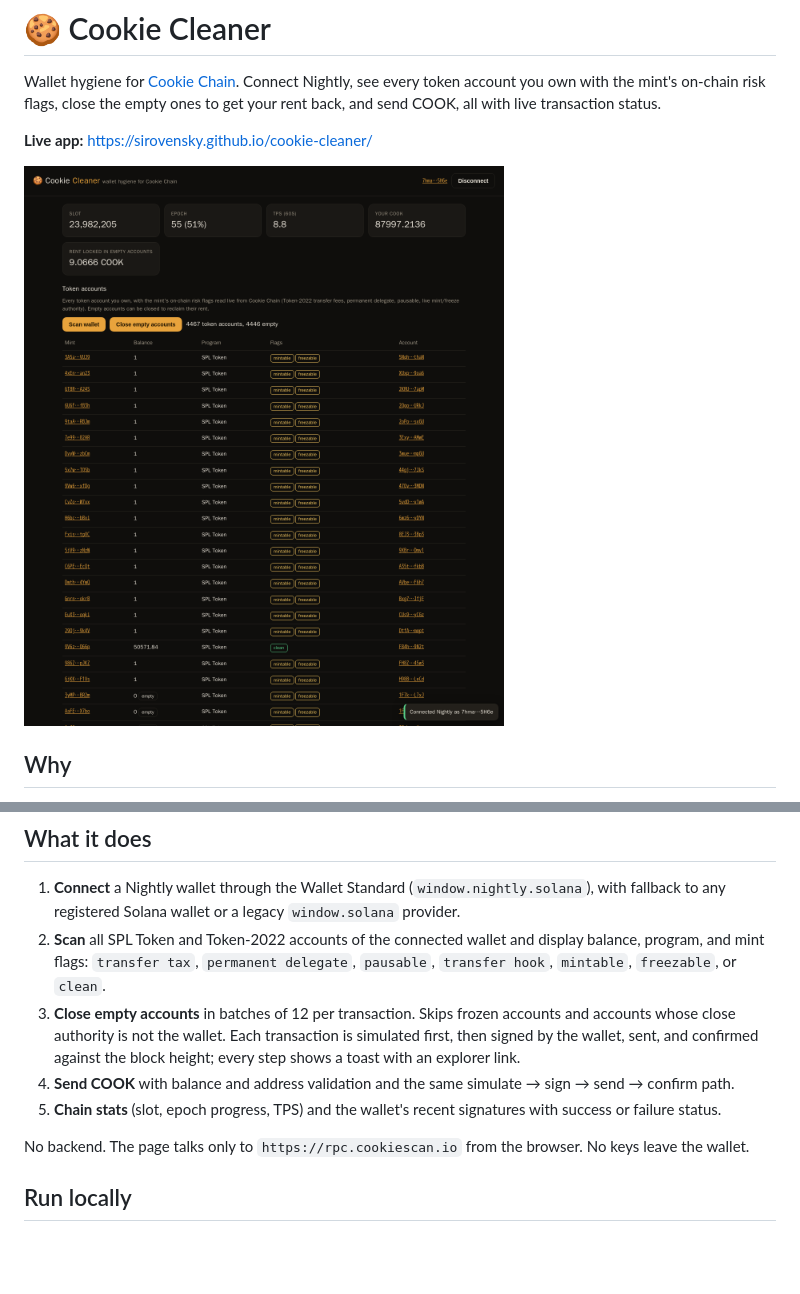
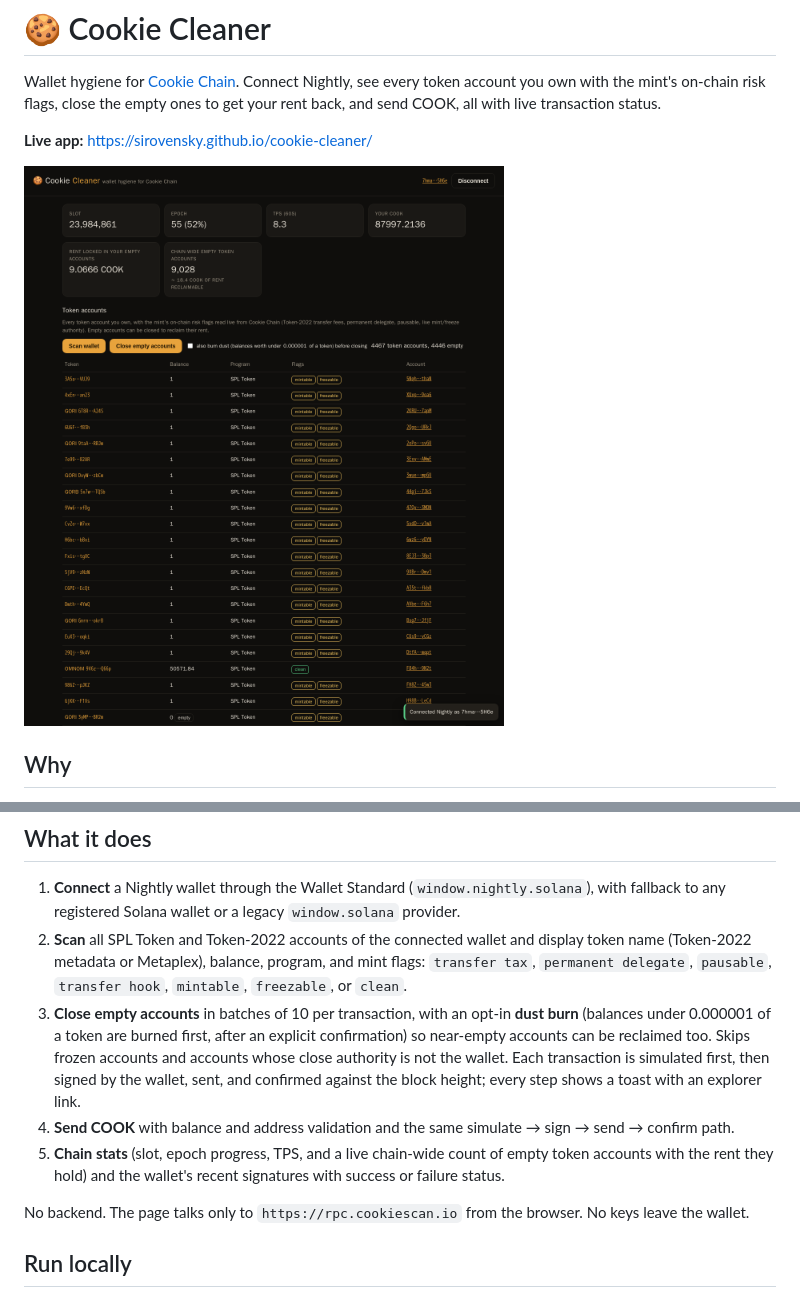
Before and after one commit to Sirovensky/cookie-cleaner, a Markdown page: README.md, 2 parts joined by grey strips. Rendered like a GitHub page; pictures changed too: screenshot.png; blank space fills up the shorter version.

Commit message:
Token names, chain-wide empty-account stat, opt-in dust burn
Co-Authored-By: Claude Fable 5.1 <noreply@anthropic.com>
Claude-Session: https://claude.ai/code/session_01ANS4ryDEhYqrLoKdXbeDq9

```diff
--- a/README.md
+++ b/README.md
@@ -15,10 +15,10 @@ The second problem is Token-2022 extensions. A mint can carry a transfer tax, a
 ## What it does
 
 1. **Connect** a Nightly wallet through the Wallet Standard (`window.nightly.solana`), with fallback to any registered Solana wallet or a legacy `window.solana` provider.
-2. **Scan** all SPL Token and Token-2022 accounts of the connected wallet and display balance, program, and mint flags: `transfer tax`, `permanent delegate`, `pausable`, `transfer hook`, `mintable`, `freezable`, or `clean`.
-3. **Close empty accounts** in batches of 12 per transaction. Skips frozen accounts and accounts whose close authority is not the wallet. Each transaction is simulated first, then signed by the wallet, sent, and confirmed against the block height; every step shows a toast with an explorer link.
+2. **Scan** all SPL Token and Token-2022 accounts of the connected wallet and display token name (Token-2022 metadata or Metaplex), balance, program, and mint flags: `transfer tax`, `permanent delegate`, `pausable`, `transfer hook`, `mintable`, `freezable`, or `clean`.
+3. **Close empty accounts** in batches of 10 per transaction, with an opt-in **dust burn** (balances under 0.000001 of a token are burned first, after an explicit confirmation) so near-empty accounts can be reclaimed too. Skips frozen accounts and accounts whose close authority is not the wallet. Each transaction is simulated first, then signed by the wallet, sent, and confirmed against the block height; every step shows a toast with an explorer link.
 4. **Send COOK** with balance and address validation and the same simulate → sign → send → confirm path.
-5. **Chain stats** (slot, epoch progress, TPS) and the wallet's recent signatures with success or failure status.
+5. **Chain stats** (slot, epoch progress, TPS, and a live chain-wide count of empty token accounts with the rent they hold) and the wallet's recent signatures with success or failure status.
 
 No backend. The page talks only to `https://rpc.cookiescan.io` from the browser. No keys leave the wallet.
 
```
Also changed, not shown: 2 other files.
